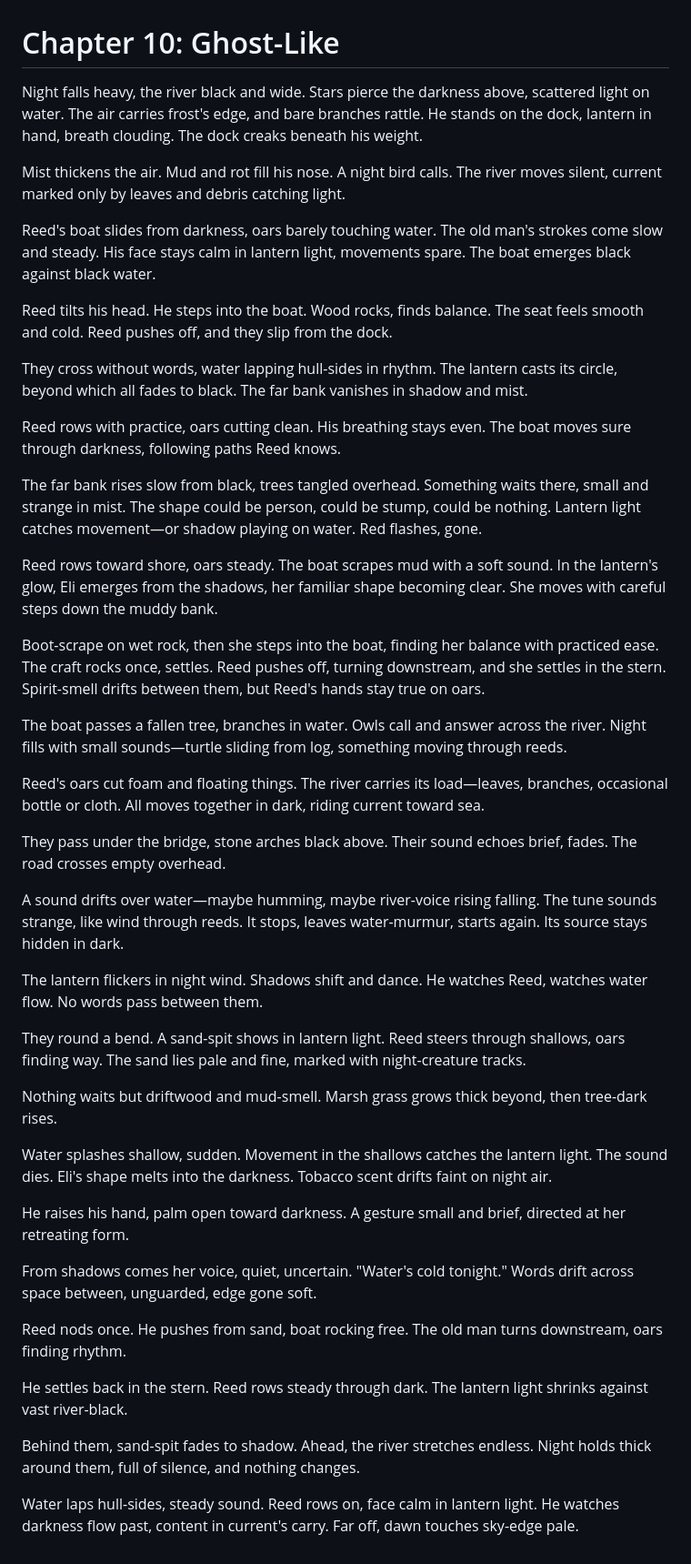
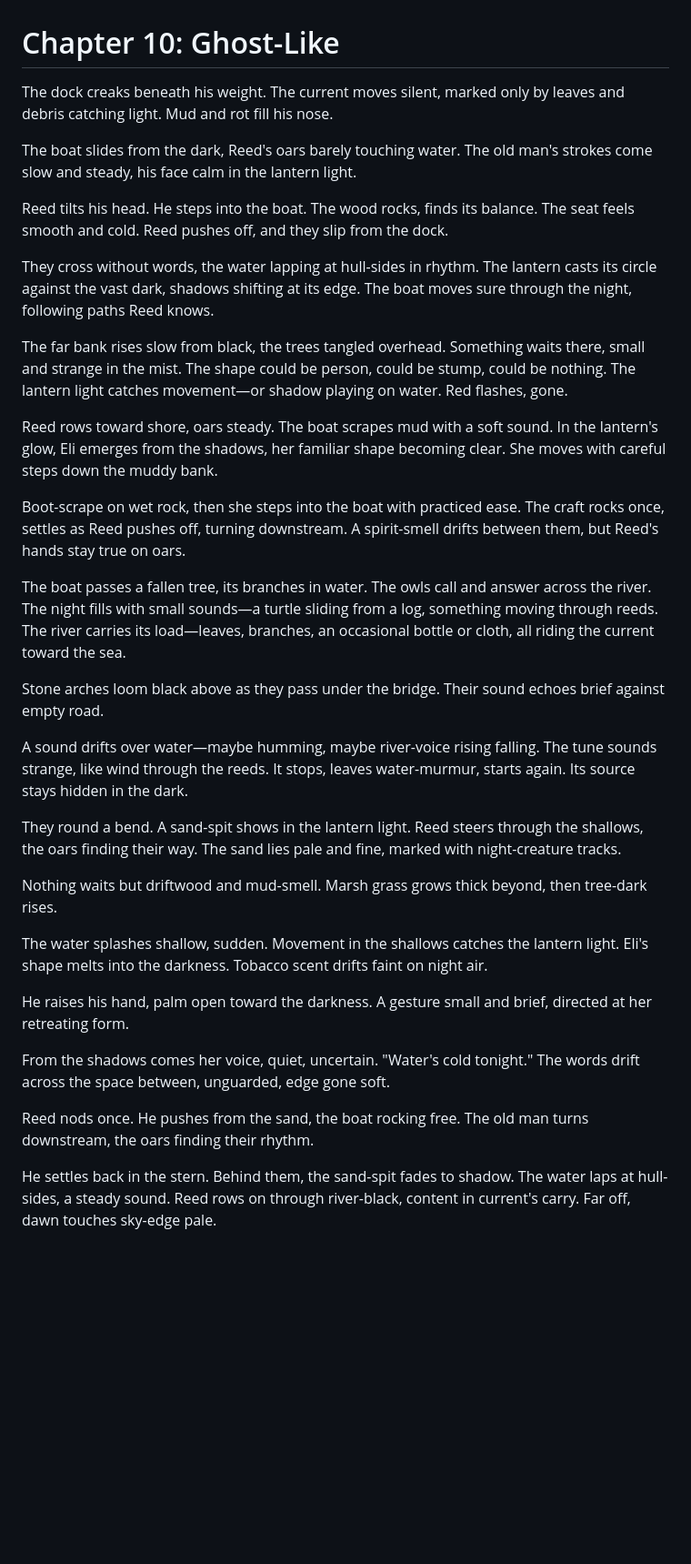
Before and after one commit to kohlhofer/Crossings, a Markdown page: chapters/chapter-10.md, the part around the change. Shown: that part at 91% size. GitHub-like rendering; blank space fills up the shorter version.

Commit message:
Refine Chapter 10: Ghost-Like
- Normalize article usage to match book's style
- Remove redundant descriptions in night journey
- Tighten prose while maintaining atmosphere
- Streamline ending paragraphs
- Preserve key sensory details and mood

```diff
--- a/chapters/chapter-10.md
+++ b/chapters/chapter-10.md
@@ -1,47 +1,35 @@
 # Chapter 10: Ghost-Like
 
-Night falls heavy, the river black and wide. Stars pierce the darkness above, scattered light on water. The air carries frost's edge, and bare branches rattle. He stands on the dock, lantern in hand, breath clouding. The dock creaks beneath his weight.
+The dock creaks beneath his weight. The current moves silent, marked only by leaves and debris catching light. Mud and rot fill his nose.
 
-Mist thickens the air. Mud and rot fill his nose. A night bird calls. The river moves silent, current marked only by leaves and debris catching light.
+The boat slides from the dark, Reed's oars barely touching water. The old man's strokes come slow and steady, his face calm in the lantern light.
 
-Reed's boat slides from darkness, oars barely touching water. The old man's strokes come slow and steady. His face stays calm in lantern light, movements spare. The boat emerges black against black water.
+Reed tilts his head. He steps into the boat. The wood rocks, finds its balance. The seat feels smooth and cold. Reed pushes off, and they slip from the dock.
 
-Reed tilts his head. He steps into the boat. Wood rocks, finds balance. The seat feels smooth and cold. Reed pushes off, and they slip from the dock.
+They cross without words, the water lapping at hull-sides in rhythm. The lantern casts its circle against the vast dark, shadows shifting at its edge. The boat moves sure through the night, following paths Reed knows.
 
-They cross without words, water lapping hull-sides in rhythm. The lantern casts its circle, beyond which all fades to black. The far bank vanishes in shadow and mist.
-
-Reed rows with practice, oars cutting clean. His breathing stays even. The boat moves sure through darkness, following paths Reed knows.
-
-The far bank rises slow from black, trees tangled overhead. Something waits there, small and strange in mist. The shape could be person, could be stump, could be nothing. Lantern light catches movement—or shadow playing on water. Red flashes, gone.
+The far bank rises slow from black, the trees tangled overhead. Something waits there, small and strange in the mist. The shape could be person, could be stump, could be nothing. The lantern light catches movement—or shadow playing on water. Red flashes, gone.
 
 Reed rows toward shore, oars steady. The boat scrapes mud with a soft sound. In the lantern's glow, Eli emerges from the shadows, her familiar shape becoming clear. She moves with careful steps down the muddy bank.
 
-Boot-scrape on wet rock, then she steps into the boat, finding her balance with practiced ease. The craft rocks once, settles. Reed pushes off, turning downstream, and she settles in the stern. Spirit-smell drifts between them, but Reed's hands stay true on oars.
+Boot-scrape on wet rock, then she steps into the boat with practiced ease. The craft rocks once, settles as Reed pushes off, turning downstream. A spirit-smell drifts between them, but Reed's hands stay true on oars.
 
-The boat passes a fallen tree, branches in water. Owls call and answer across the river. Night fills with small sounds—turtle sliding from log, something moving through reeds.
+The boat passes a fallen tree, its branches in water. The owls call and answer across the river. The night fills with small sounds—a turtle sliding from a log, something moving through reeds. The river carries its load—leaves, branches, an occasional bottle or cloth, all riding the current toward the sea.
 
-Reed's oars cut foam and floating things. The river carries its load—leaves, branches, occasional bottle or cloth. All moves together in dark, riding current toward sea.
+Stone arches loom black above as they pass under the bridge. Their sound echoes brief against empty road.
 
-They pass under the bridge, stone arches black above. Their sound echoes brief, fades. The road crosses empty overhead.
+A sound drifts over water—maybe humming, maybe river-voice rising falling. The tune sounds strange, like wind through the reeds. It stops, leaves water-murmur, starts again. Its source stays hidden in the dark.
 
-A sound drifts over water—maybe humming, maybe river-voice rising falling. The tune sounds strange, like wind through reeds. It stops, leaves water-murmur, starts again. Its source stays hidden in dark.
-
-The lantern flickers in night wind. Shadows shift and dance. He watches Reed, watches water flow. No words pass between them.
-
-They round a bend. A sand-spit shows in lantern light. Reed steers through shallows, oars finding way. The sand lies pale and fine, marked with night-creature tracks.
+They round a bend. A sand-spit shows in the lantern light. Reed steers through the shallows, the oars finding their way. The sand lies pale and fine, marked with night-creature tracks.
 
 Nothing waits but driftwood and mud-smell. Marsh grass grows thick beyond, then tree-dark rises.
 
-Water splashes shallow, sudden. Movement in the shallows catches the lantern light. The sound dies. Eli's shape melts into the darkness. Tobacco scent drifts faint on night air.
+The water splashes shallow, sudden. Movement in the shallows catches the lantern light. Eli's shape melts into the darkness. Tobacco scent drifts faint on night air.
 
-He raises his hand, palm open toward darkness. A gesture small and brief, directed at her retreating form.
+He raises his hand, palm open toward the darkness. A gesture small and brief, directed at her retreating form.
 
-From shadows comes her voice, quiet, uncertain. "Water's cold tonight." Words drift across space between, unguarded, edge gone soft.
+From the shadows comes her voice, quiet, uncertain. "Water's cold tonight." The words drift across the space between, unguarded, edge gone soft.
 
-Reed nods once. He pushes from sand, boat rocking free. The old man turns downstream, oars finding rhythm.
+Reed nods once. He pushes from the sand, the boat rocking free. The old man turns downstream, the oars finding their rhythm.
 
-He settles back in the stern. Reed rows steady through dark. The lantern light shrinks against vast river-black.
-
-Behind them, sand-spit fades to shadow. Ahead, the river stretches endless. Night holds thick around them, full of silence, and nothing changes.
-
-Water laps hull-sides, steady sound. Reed rows on, face calm in lantern light. He watches darkness flow past, content in current's carry. Far off, dawn touches sky-edge pale.
+He settles back in the stern. Behind them, the sand-spit fades to shadow. The water laps at hull-sides, a steady sound. Reed rows on through river-black, content in current's carry. Far off, dawn touches sky-edge pale.
```
